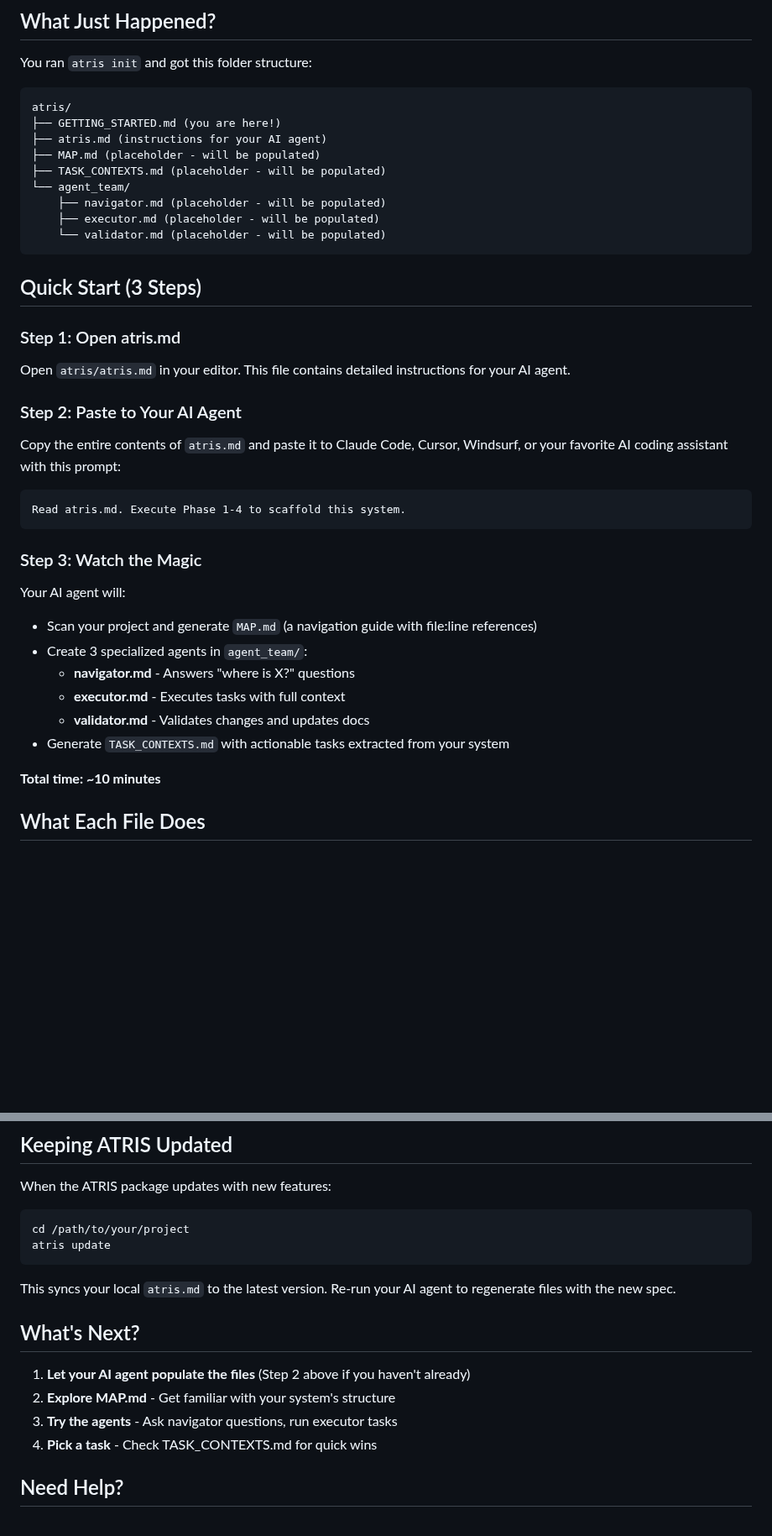
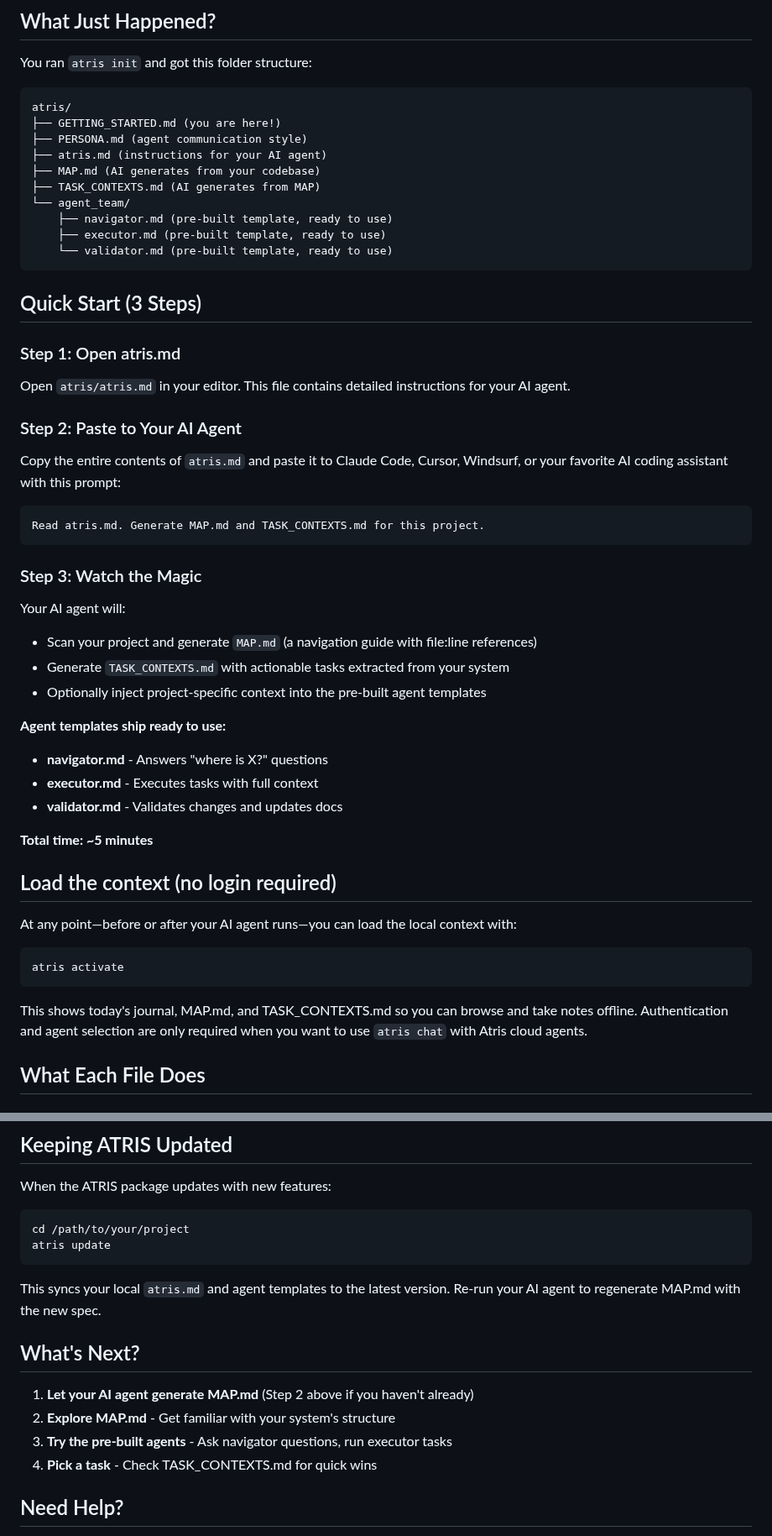
Before and after one commit to atrislabs/atris.md, a Markdown page: GETTING_STARTED.md, 2 parts joined by grey strips. Shown at 84% size. Rendered like a GitHub page; blank space fills up the shorter version.

Commit message:
Update GETTING_STARTED.md to reflect pre-built agent templates

````diff
--- a/GETTING_STARTED.md
+++ b/GETTING_STARTED.md
@@ -9,13 +9,14 @@ You ran `atris init` and got this folder structure:
 ```
 atris/
 ├── GETTING_STARTED.md (you are here!)
+├── PERSONA.md (agent communication style)
 ├── atris.md (instructions for your AI agent)
-├── MAP.md (placeholder - will be populated)
-├── TASK_CONTEXTS.md (placeholder - will be populated)
+├── MAP.md (AI generates from your codebase)
+├── TASK_CONTEXTS.md (AI generates from MAP)
 └── agent_team/
-    ├── navigator.md (placeholder - will be populated)
-    ├── executor.md (placeholder - will be populated)
-    └── validator.md (placeholder - will be populated)
+    ├── navigator.md (pre-built template, ready to use)
+    ├── executor.md (pre-built template, ready to use)
+    └── validator.md (pre-built template, ready to use)
 ```
 
 ## Quick Start (3 Steps)
@@ -27,19 +28,31 @@ Open `atris/atris.md` in your editor. This file contains detailed instructions f
 Copy the entire contents of `atris.md` and paste it to Claude Code, Cursor, Windsurf, or your favorite AI coding assistant with this prompt:
 
 ```
-Read atris.md. Execute Phase 1-4 to scaffold this system.
+Read atris.md. Generate MAP.md and TASK_CONTEXTS.md for this project.
 ```
 
 ### Step 3: Watch the Magic
 Your AI agent will:
 - Scan your project and generate `MAP.md` (a navigation guide with file:line references)
-- Create 3 specialized agents in `agent_team/`:
-  - **navigator.md** - Answers "where is X?" questions
-  - **executor.md** - Executes tasks with full context
-  - **validator.md** - Validates changes and updates docs
 - Generate `TASK_CONTEXTS.md` with actionable tasks extracted from your system
+- Optionally inject project-specific context into the pre-built agent templates
 
-**Total time: ~10 minutes**
+**Agent templates ship ready to use:**
+- **navigator.md** - Answers "where is X?" questions
+- **executor.md** - Executes tasks with full context
+- **validator.md** - Validates changes and updates docs
+
+**Total time: ~5 minutes**
+
+## Load the context (no login required)
+
+At any point—before or after your AI agent runs—you can load the local context with:
+
+```bash
+atris activate
+```
+
+This shows today's journal, MAP.md, and TASK_CONTEXTS.md so you can browse and take notes offline. Authentication and agent selection are only required when you want to use `atris chat` with Atris cloud agents.
 
 ## What Each File Does
 
@@ -114,13 +127,13 @@ cd /path/to/your/project
 atris update
 ```
 
-This syncs your local `atris.md` to the latest version. Re-run your AI agent to regenerate files with the new spec.
+This syncs your local `atris.md` and agent templates to the latest version. Re-run your AI agent to regenerate MAP.md with the new spec.
 
 ## What's Next?
 
-1. **Let your AI agent populate the files** (Step 2 above if you haven't already)
+1. **Let your AI agent generate MAP.md** (Step 2 above if you haven't already)
 2. **Explore MAP.md** - Get familiar with your system's structure
-3. **Try the agents** - Ask navigator questions, run executor tasks
+3. **Try the pre-built agents** - Ask navigator questions, run executor tasks
 4. **Pick a task** - Check TASK_CONTEXTS.md for quick wins
 
 ## Need Help?
````
